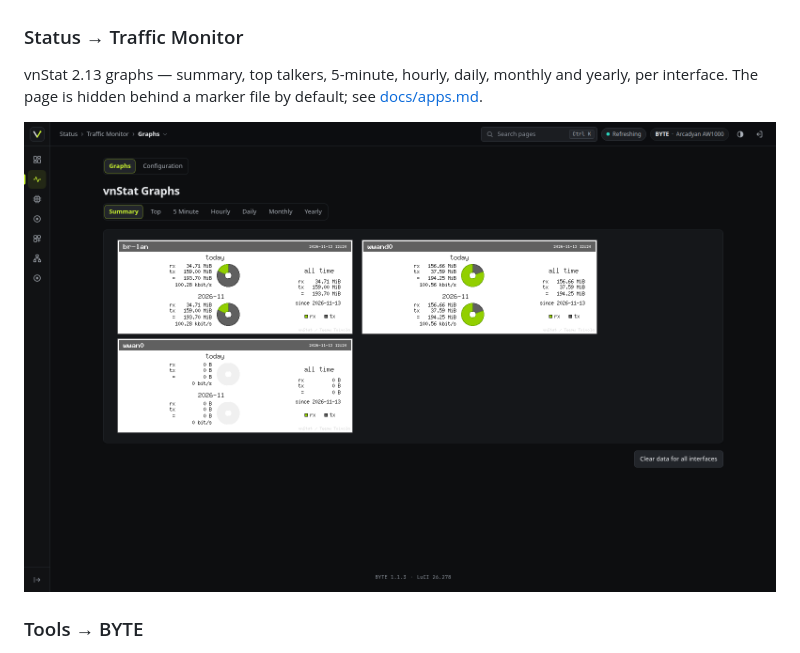
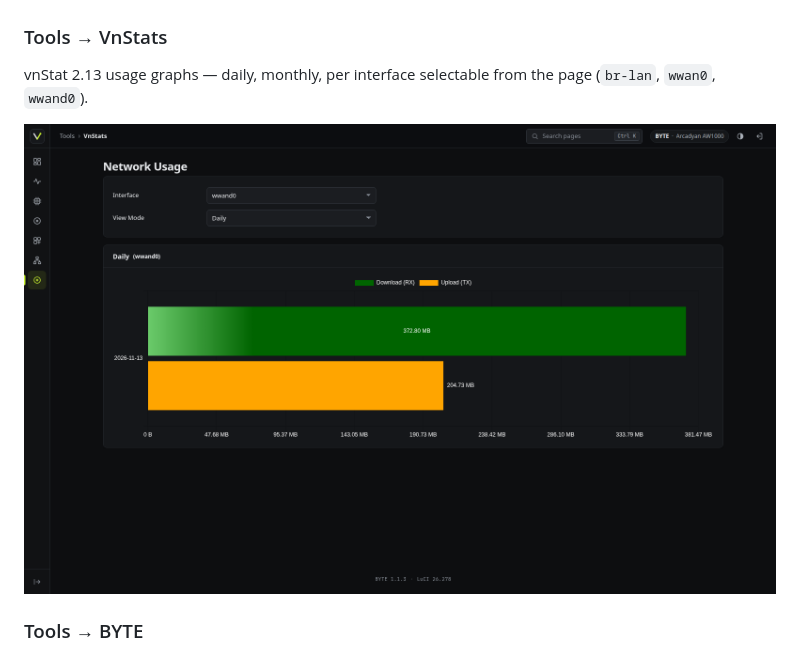
Before and after one commit to Ace1337z/AW1000_BYTE_NSS, a Markdown page: README.md, the part around the change. Rendered like a GitHub page; pictures changed too: docs/screenshots/vnstat.png.

Commit message:
screenshots: replace vnstat capture with Tools -> VnStats page

```diff
--- a/README.md
+++ b/README.md
@@ -104,11 +104,10 @@ Local LLM gateway: install, service state, node list and request graphs.
 
 ![9Router](docs/screenshots/9router.png)
 
-### Status → Traffic Monitor
+### Tools → VnStats
 
-vnStat 2.13 graphs — summary, top talkers, 5-minute, hourly, daily, monthly and
-yearly, per interface. The page is hidden behind a marker file by default; see
-[docs/apps.md](docs/apps.md#hidden-pages).
+vnStat 2.13 usage graphs — daily, monthly, per interface selectable from the
+page (`br-lan`, `wwan0`, `wwand0`).
 
 ![vnStat graphs](docs/screenshots/vnstat.png)
 
```
Also changed, not shown: docs/apps.md (+5 -18 lines).
